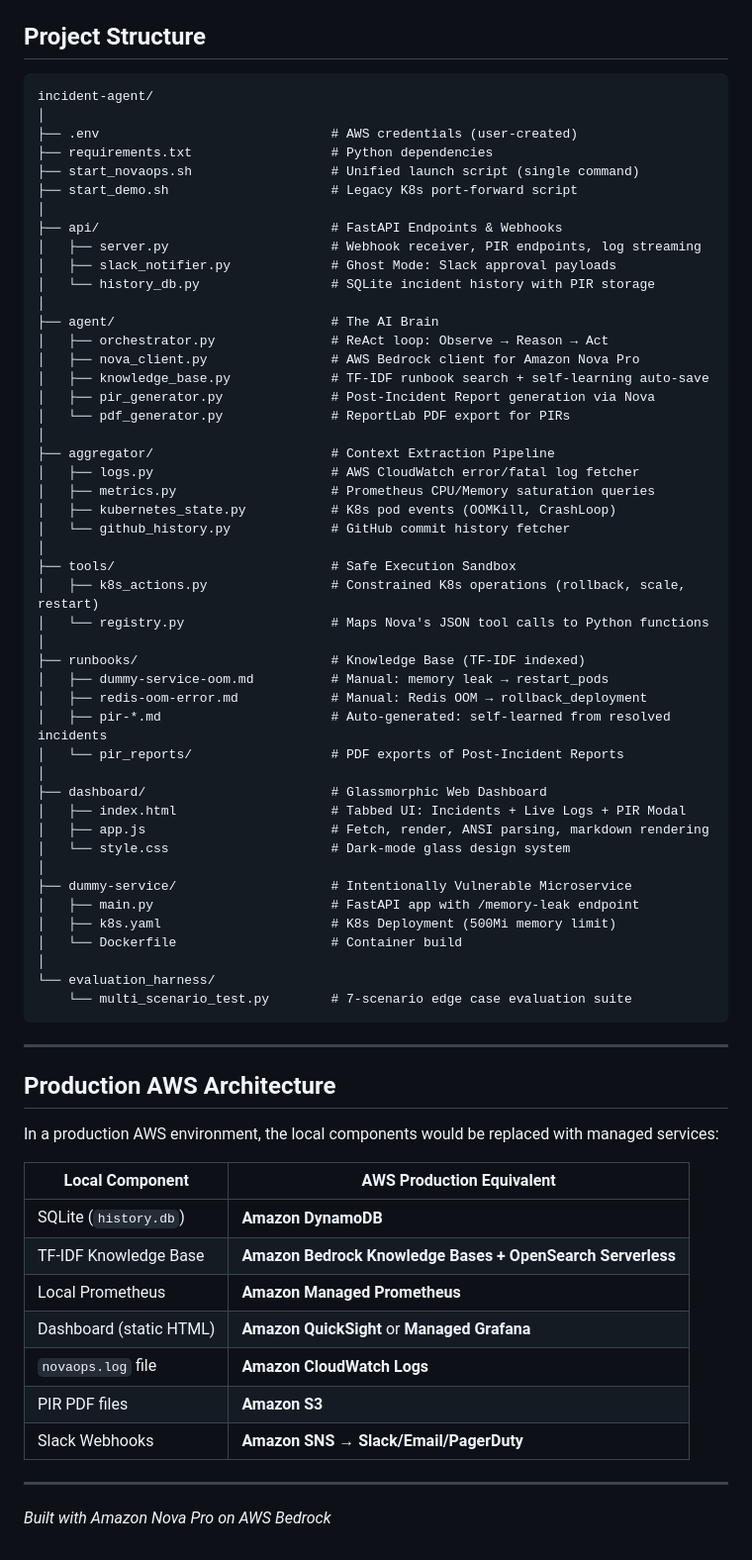
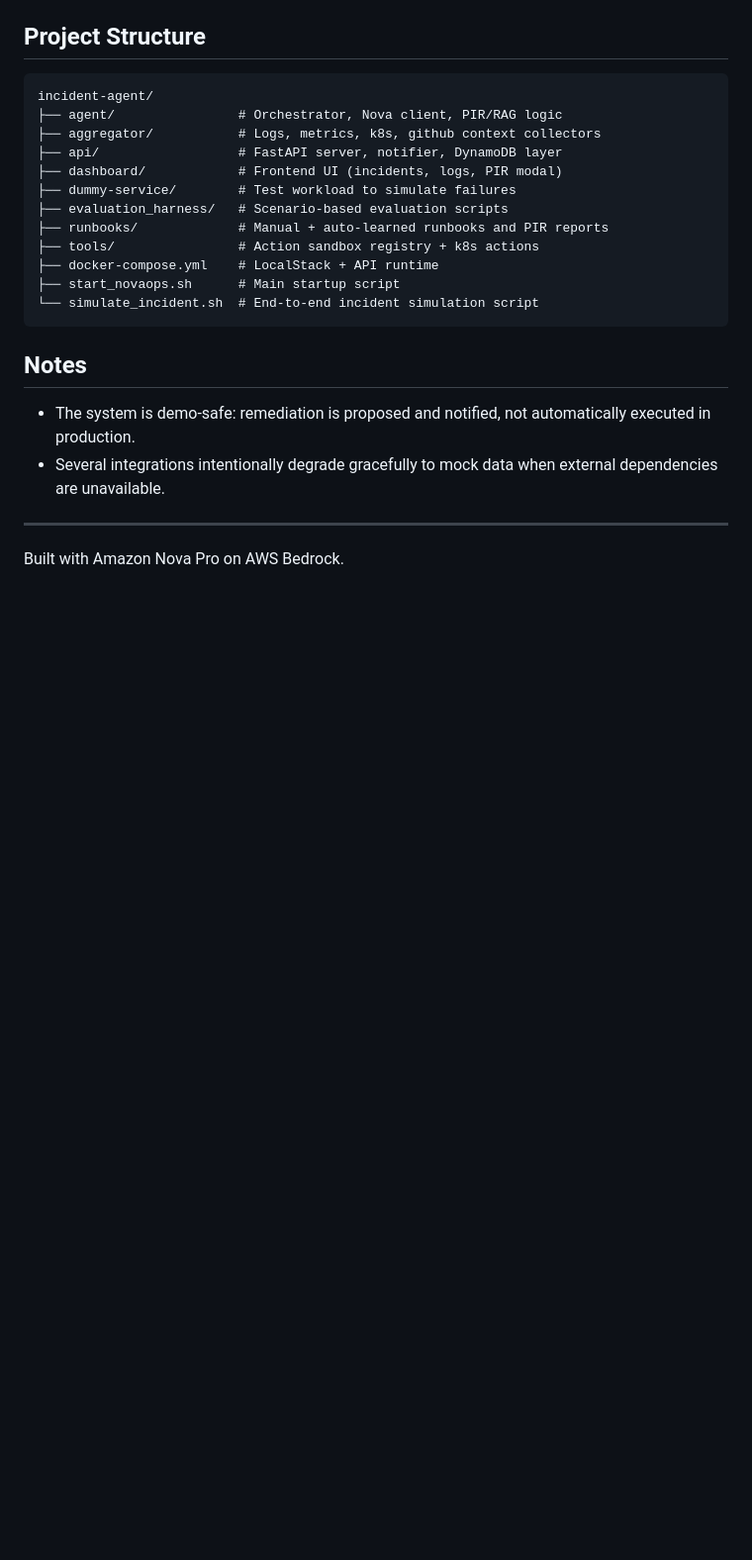
Before and after one commit to sujeetmadihalli/NovaOps, a Markdown page: README.md, the part around one of its changes. Shown at 99% size. GitHub-like rendering; blank space fills up the shorter version.

````diff
--- a/README.md
+++ b/README.md
@@ -173,70 +174,24 @@ The agent achieves **100% accuracy** across 7 diverse incident scenarios, each r
 
 ```text
 incident-agent/
-│
-├── .env                              # AWS credentials (user-created)
-├── requirements.txt                  # Python dependencies
-├── start_novaops.sh                  # Unified launch script (single command)
-├── start_demo.sh                     # Legacy K8s port-forward script
-│
-├── api/                              # FastAPI Endpoints & Webhooks
-│   ├── server.py                     # Webhook receiver, PIR endpoints, log streaming
-│   ├── slack_notifier.py             # Ghost Mode: Slack approval payloads
-│   └── history_db.py                 # SQLite incident history with PIR storage
-│
-├── agent/                            # The AI Brain
-│   ├── orchestrator.py               # ReAct loop: Observe → Reason → Act
-│   ├── nova_client.py                # AWS Bedrock client for Amazon Nova Pro
-│   ├── knowledge_base.py             # TF-IDF runbook search + self-learning auto-save
-│   ├── pir_generator.py              # Post-Incident Report generation via Nova
-│   └── pdf_generator.py              # ReportLab PDF export for PIRs
-│
-├── aggregator/                       # Context Extraction Pipeline
-│   ├── logs.py                       # AWS CloudWatch error/fatal log fetcher
-│   ├── metrics.py                    # Prometheus CPU/Memory saturation queries
-│   ├── kubernetes_state.py           # K8s pod events (OOMKill, CrashLoop)
-│   └── github_history.py             # GitHub commit history fetcher
-│
-├── tools/                            # Safe Execution Sandbox
-│   ├── k8s_actions.py                # Constrained K8s operations (rollback, scale, restart)
-│   └── registry.py                   # Maps Nova's JSON tool calls to Python functions
-│
-├── runbooks/                         # Knowledge Base (TF-IDF indexed)
-│   ├── dummy-service-oom.md          # Manual: memory leak → restart_pods
-│   ├── redis-oom-error.md            # Manual: Redis OOM → rollback_deployment
-│   ├── pir-*.md                      # Auto-generated: self-learned from resolved incidents
-│   └── pir_reports/                  # PDF exports of Post-Incident Reports
-│
-├── dashboard/                        # Glassmorphic Web Dashboard
-│   ├── index.html                    # Tabbed UI: Incidents + Live Logs + PIR Modal
-│   ├── app.js                        # Fetch, render, ANSI parsing, markdown rendering
-│   └── style.css                     # Dark-mode glass design system
-│
-├── dummy-service/                    # Intentionally Vulnerable Microservice
-│   ├── main.py                       # FastAPI app with /memory-leak endpoint
-│   ├── k8s.yaml                      # K8s Deployment (500Mi memory limit)
-│   └── Dockerfile                    # Container build
-│
-└── evaluation_harness/
-    └── multi_scenario_test.py        # 7-scenario edge case evaluation suite
+├── agent/                # Orchestrator, Nova client, PIR/RAG logic
+├── aggregator/           # Logs, metrics, k8s, github context collectors
+├── api/                  # FastAPI server, notifier, DynamoDB layer
+├── dashboard/            # Frontend UI (incidents, logs, PIR modal)
+├── dummy-service/        # Test workload to simulate failures
+├── evaluation_harness/   # Scenario-based evaluation scripts
+├── runbooks/             # Manual + auto-learned runbooks and PIR reports
+├── tools/                # Action sandbox registry + k8s actions
+├── docker-compose.yml    # LocalStack + API runtime
+├── start_novaops.sh      # Main startup script
+└── simulate_incident.sh  # End-to-end incident simulation script
 ```
+
+## Notes
+
+- The system is demo-safe: remediation is proposed and notified, not automatically executed in production.
+- Several integrations intentionally degrade gracefully to mock data when external dependencies are unavailable.
 
 ---
 
-## Production AWS Architecture
-
-In a production AWS environment, the local components would be replaced with managed services:
-
-| Local Component | AWS Production Equivalent |
-|---|---|
-| SQLite (`history.db`) | **Amazon DynamoDB** |
-| TF-IDF Knowledge Base | **Amazon Bedrock Knowledge Bases + OpenSearch Serverless** |
-| Local Prometheus | **Amazon Managed Prometheus** |
-| Dashboard (static HTML) | **Amazon QuickSight** or **Managed Grafana** |
-| `novaops.log` file | **Amazon CloudWatch Logs** |
-| PIR PDF files | **Amazon S3** |
-| Slack Webhooks | **Amazon SNS → Slack/Email/PagerDuty** |
-
----
-
-*Built with Amazon Nova Pro on AWS Bedrock*
+Built with Amazon Nova Pro on AWS Bedrock.
````
Also changed, not shown: other parts of README.md (+125 -124 lines).
